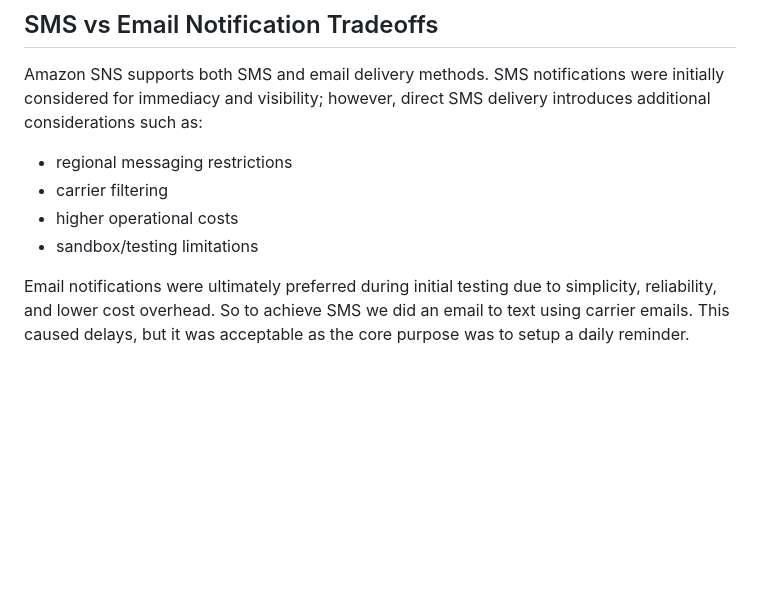
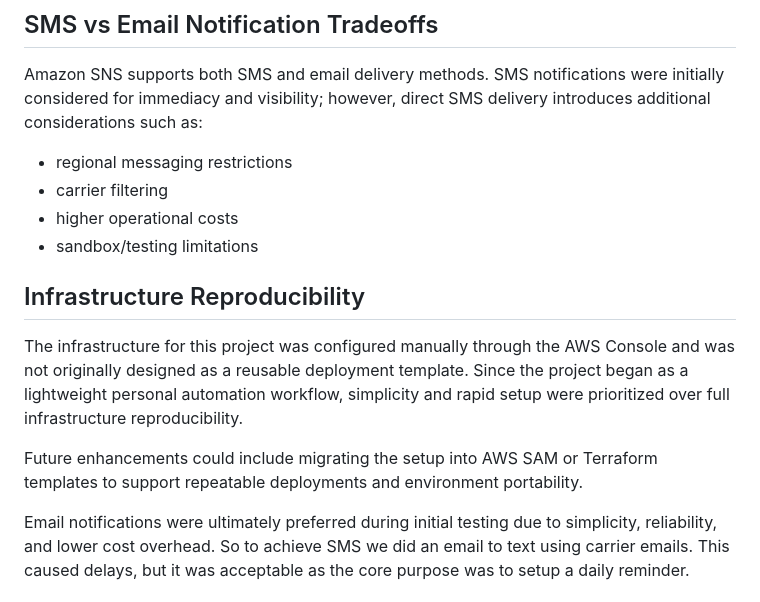
Before and after one commit to jamique242/HGTV-DailyEntryReminder, a Markdown page: README.md, the part around the change. Drawn GitHub-style; blank space fills up the shorter version.

Commit message:
Document infrastructure setup and future plans
Added section on infrastructure reproducibility and future enhancements.

```diff
--- a/README.md
+++ b/README.md
@@ -81,4 +81,10 @@ Amazon SNS supports both SMS and email delivery methods. SMS notifications were
 * higher operational costs
 * sandbox/testing limitations
 
+## Infrastructure Reproducibility
+
+The infrastructure for this project was configured manually through the AWS Console and was not originally designed as a reusable deployment template. Since the project began as a lightweight personal automation workflow, simplicity and rapid setup were prioritized over full infrastructure reproducibility.
+
+Future enhancements could include migrating the setup into AWS SAM or Terraform templates to support repeatable deployments and environment portability.
+
 Email notifications were ultimately preferred during initial testing due to simplicity, reliability, and lower cost overhead. So to achieve SMS we did an email to text using carrier emails. This caused delays, but it was acceptable as the core purpose was to setup a daily reminder.
```
